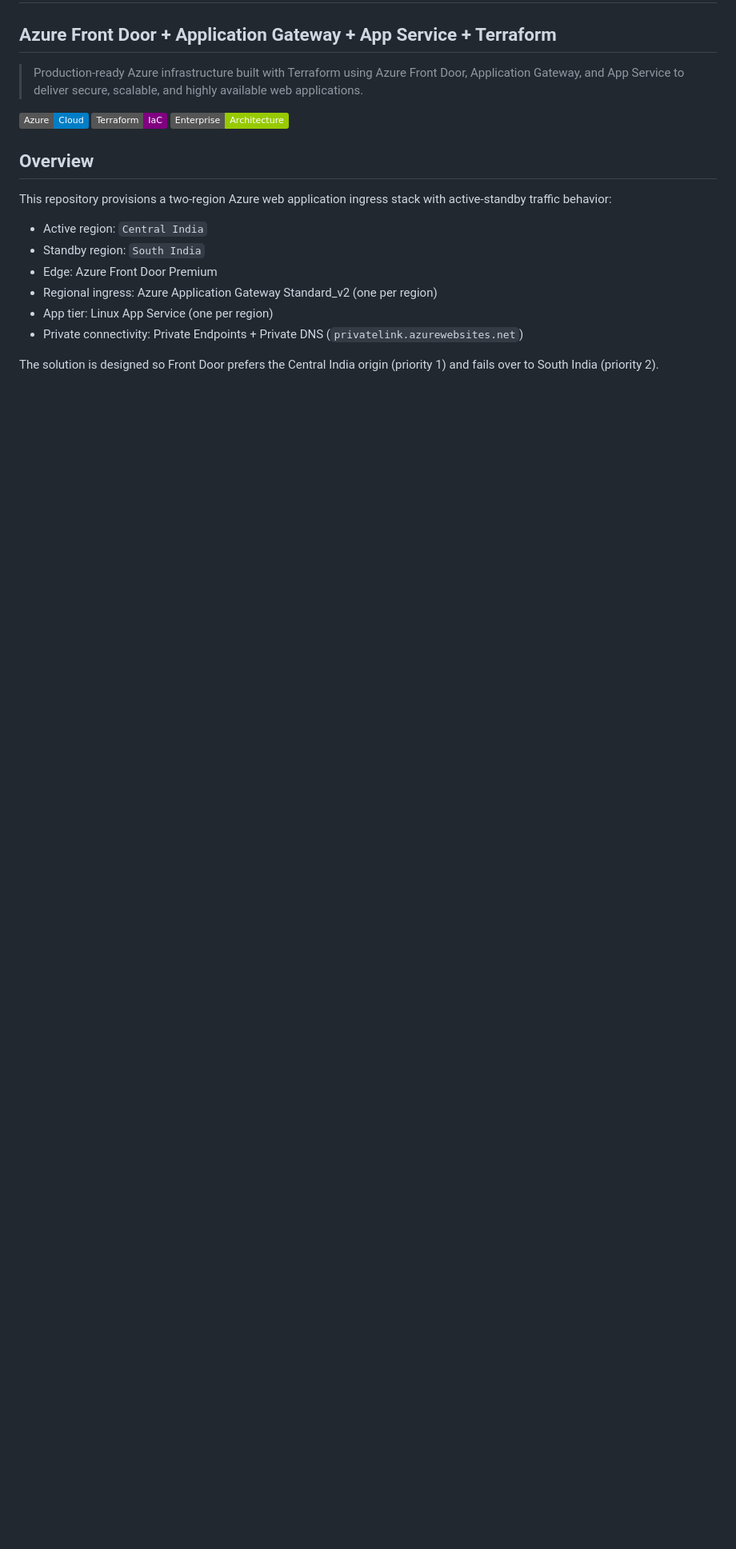
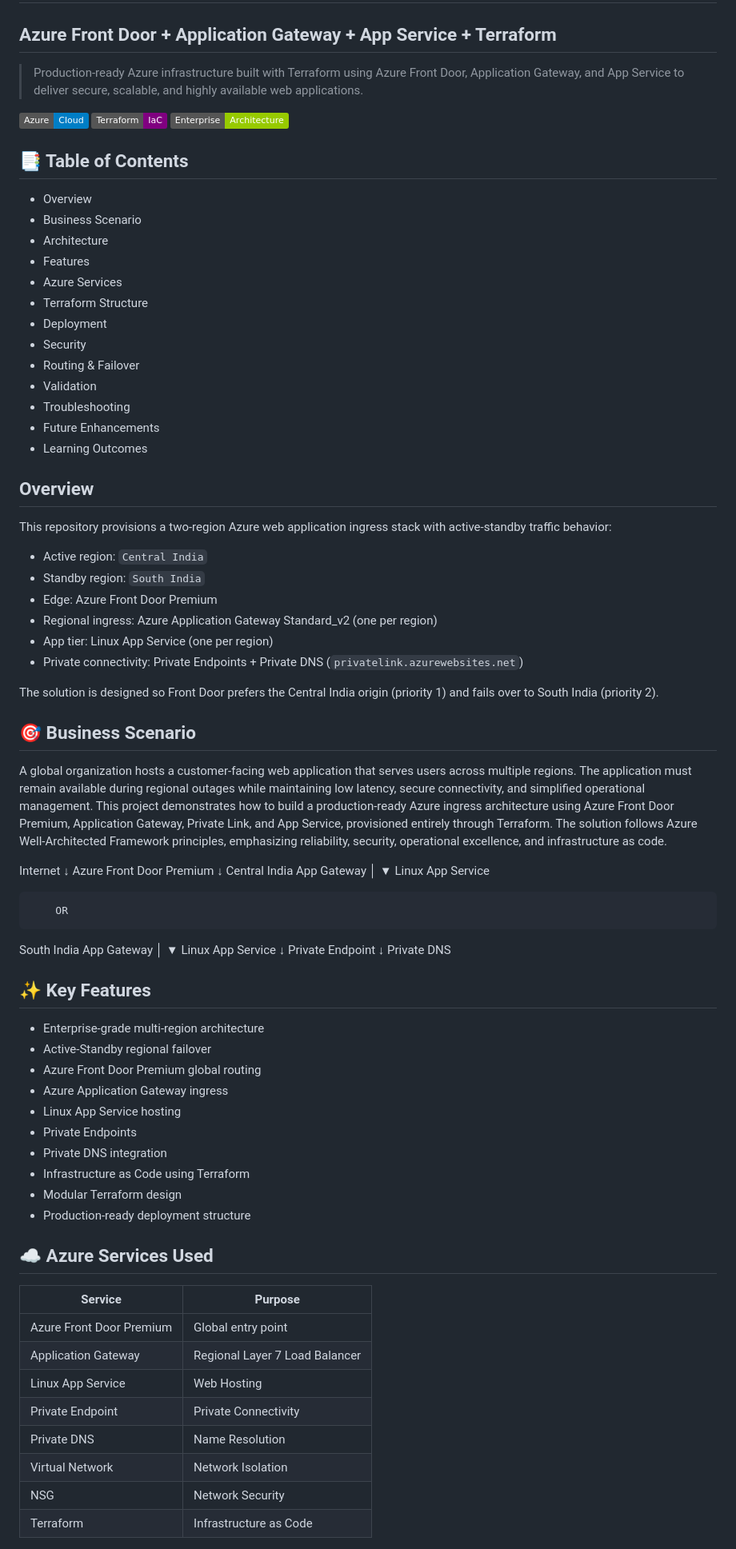
Before and after one commit to Prandip23/Azure-AFD-AppGw-AppService-HA-Terraform, a Markdown page: README.md, the part around one of its changes. Shown at 80% size. GitHub-like rendering; badges without logos; blank space fills up the shorter version.

```diff
--- a/README.md
+++ b/README.md
@@ -7,6 +7,24 @@
 ![Azure](https://img.shields.io/badge/Azure-Cloud-blue)
 ![Terraform](https://img.shields.io/badge/Terraform-IaC-purple)
 ![Architecture](https://img.shields.io/badge/Enterprise-Architecture-green)
+
+
+## 📑 Table of Contents
+
+- Overview
+- Business Scenario
+- Architecture
+- Features
+- Azure Services
+- Terraform Structure
+- Deployment
+- Security
+- Routing & Failover
+- Validation
+- Troubleshooting
+- Future Enhancements
+- Learning Outcomes
+
 
 ## Overview
 
@@ -20,3 +38,61 @@ This repository provisions a two-region Azure web application ingress stack with
 - Private connectivity: Private Endpoints + Private DNS (`privatelink.azurewebsites.net`)
 
 The solution is designed so Front Door prefers the Central India origin (priority 1) and fails over to South India (priority 2).
+
+
+## 🎯 Business Scenario
+
+A global organization hosts a customer-facing web application that serves users across multiple regions. The application must remain available during regional outages while maintaining low latency, secure connectivity, and simplified operational management.
+This project demonstrates how to build a production-ready Azure ingress architecture using Azure Front Door Premium, Application Gateway, Private Link, and App Service, provisioned entirely through Terraform.
+The solution follows Azure Well-Architected Framework principles, emphasizing reliability, security, operational excellence, and infrastructure as code.
+
+
+Internet
+↓
+Azure Front Door Premium
+↓
+Central India App Gateway
+                    │
+                    ▼
+         Linux App Service
+
+        OR
+
+South India App Gateway
+                    │
+                    ▼
+         Linux App Service
+↓
+Private Endpoint
+↓
+Private DNS
+
+
+## ✨ Key Features
+
+- Enterprise-grade multi-region architecture
+- Active-Standby regional failover
+- Azure Front Door Premium global routing
+- Azure Application Gateway ingress
+- Linux App Service hosting
+- Private Endpoints
+- Private DNS integration
+- Infrastructure as Code using Terraform
+- Modular Terraform design
+- Production-ready deployment structure
+
+
+## ☁ Azure Services Used
+
+| Service | Purpose |
+|----------|---------|
+| Azure Front Door Premium | Global entry point |
+| Application Gateway | Regional Layer 7 Load Balancer |
+| Linux App Service | Web Hosting |
+| Private Endpoint | Private Connectivity |
+| Private DNS | Name Resolution |
+| Virtual Network | Network Isolation |
+| NSG | Network Security |
+| Terraform | Infrastructure as Code |
+
+
```
Also changed, not shown: other parts of README.md (+62 -0 lines).
